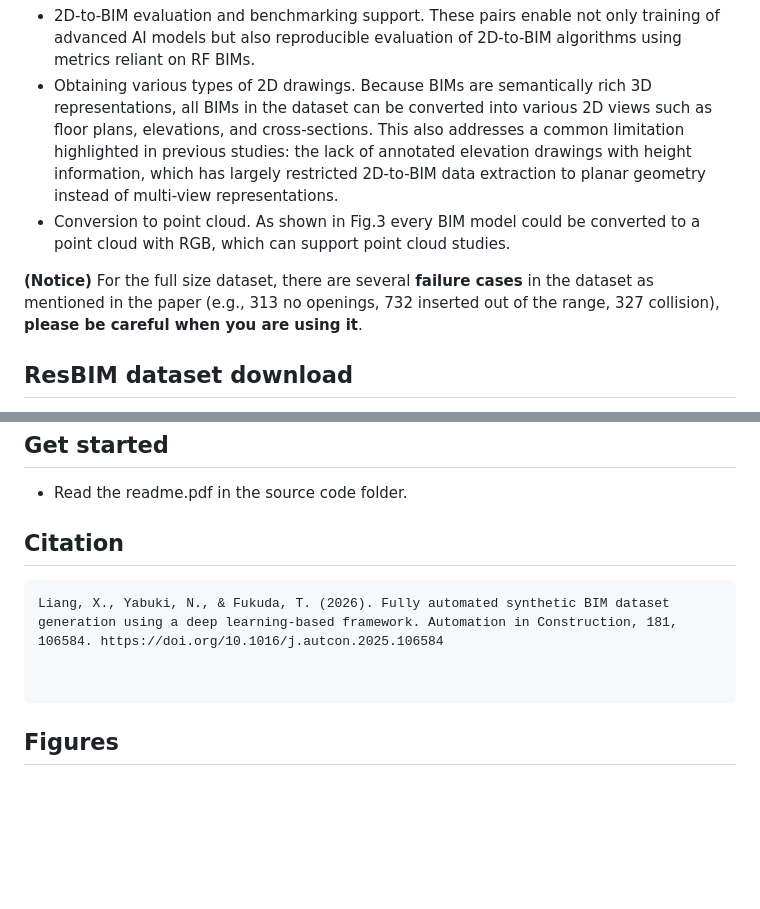
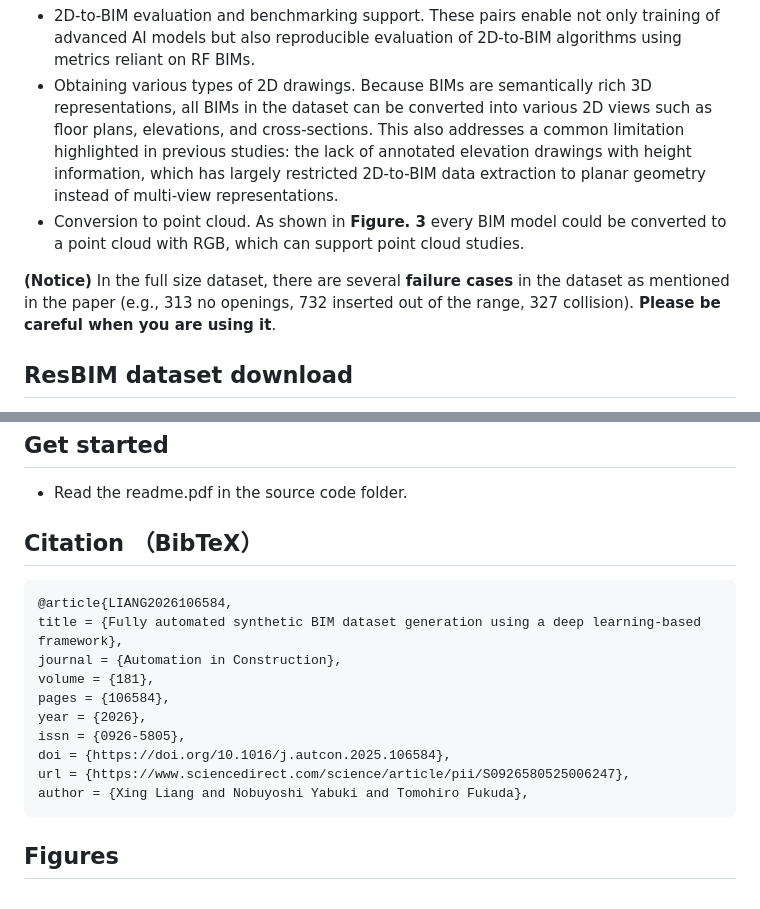
Before and after one commit to RogerLiang0725/ResBIM, a Markdown page: README.md, 2 parts joined by grey strips. Rendered like a GitHub page; blank space fills up the shorter version.

````diff
--- a/README.md
+++ b/README.md
@@ -12,9 +12,9 @@ ResBIM is intended for a wide range of applications, including multi-platform BI
 
 - 2D-to-BIM evaluation and benchmarking support. These pairs enable not only training of advanced AI models but also reproducible evaluation of 2D-to-BIM algorithms using metrics reliant on RF BIMs.
 - Obtaining various types of 2D drawings. Because BIMs are semantically rich 3D representations, all BIMs in the dataset can be converted into various 2D views such as floor plans, elevations, and cross-sections. This also addresses a common limitation highlighted in previous studies: the lack of annotated elevation drawings with height information, which has largely restricted 2D-to-BIM data extraction to planar geometry instead of multi-view representations.
-- Conversion to point cloud. As shown in Fig.3 every BIM model could be converted to a point cloud with RGB, which can support point cloud studies.
+- Conversion to point cloud. As shown in **Figure. 3** every BIM model could be converted to a point cloud with RGB, which can support point cloud studies.
 
-**(Notice)** For the full size dataset, there are several **failure cases** in the dataset as mentioned in the paper (e.g., 313 no openings, 732 inserted out of the range, 327 collision), **please be careful when you are using it**.
+**(Notice)** In the full size dataset, there are several **failure cases** in the dataset as mentioned in the paper (e.g., 313 no openings, 732 inserted out of the range, 327 collision). **Please be careful when you are using it**.
 
 ## ResBIM dataset download
 One data sample could be download here: https://drive.google.com/file/d/1gh4TiEJGkcjuqtO2e13mVQOYxWl5oGbI/view?usp=drive_link
@@ -29,11 +29,18 @@ Revit Add-Ins and networks: https://drive.google.com/file/d/1KBy_ff7xQid32mTbLn_
 ## Get started
 - Read the readme.pdf in the source code folder.
 
-## Citation
+## Citation （BibTeX）
 ```
-Liang, X., Yabuki, N., & Fukuda, T. (2026). Fully automated synthetic BIM dataset generation using a deep learning-based framework. Automation in Construction, 181, 106584. https://doi.org/10.1016/j.autcon.2025.106584
-
-
+@article{LIANG2026106584,
+title = {Fully automated synthetic BIM dataset generation using a deep learning-based framework},
+journal = {Automation in Construction},
+volume = {181},
+pages = {106584},
+year = {2026},
+issn = {0926-5805},
+doi = {https://doi.org/10.1016/j.autcon.2025.106584},
+url = {https://www.sciencedirect.com/science/article/pii/S0926580525006247},
+author = {Xing Liang and Nobuyoshi Yabuki and Tomohiro Fukuda},
 ```
 ## Figures
 
````
